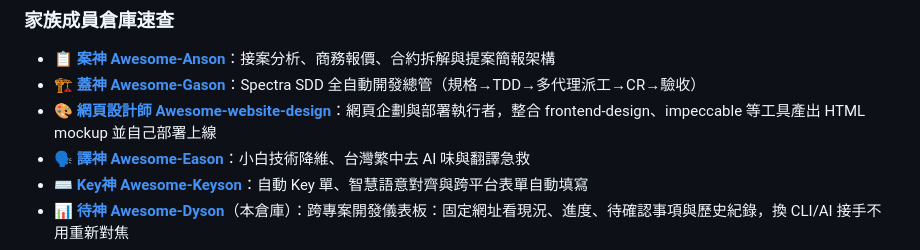
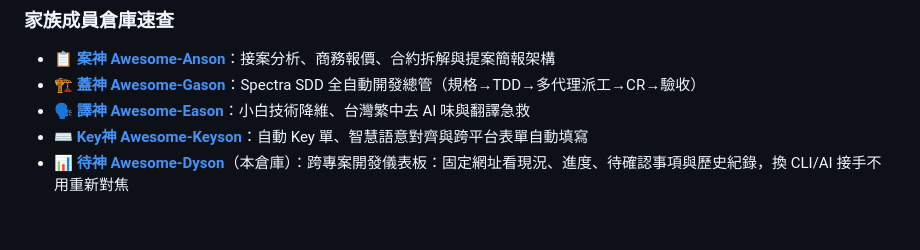
Before and after one commit to fishtvlvoe/Awesome-Dyson, a Markdown page: README.md, the part around the change. GitHub-like rendering; blank space fills up the shorter version.

Commit message:
docs: 移除網頁設計師（師系列，非神系列）從協同鏈區塊

```diff
--- a/README.md
+++ b/README.md
@@ -68,7 +68,6 @@
 
 * 📋 **[案神 Awesome-Anson](https://github.com/fishtvlvoe/Awesome-Anson)**：接案分析、商務報價、合約拆解與提案簡報架構
 * 🏗️ **[蓋神 Awesome-Gason](https://github.com/fishtvlvoe/Awesome-Gason)**：Spectra SDD 全自動開發總管（規格→TDD→多代理派工→CR→驗收）
-* 🎨 **[網頁設計師 Awesome-website-design](https://github.com/fishtvlvoe/Awesome-website-design)**：網頁企劃與部署執行者，整合 frontend-design、impeccable 等工具產出 HTML mockup 並自己部署上線
 * 🗣️ **[譯神 Awesome-Eason](https://github.com/fishtvlvoe/Awesome-Eason)**：小白技術降維、台灣繁中去 AI 味與翻譯急救
 * ⌨️ **[Key神 Awesome-Keyson](https://github.com/fishtvlvoe/Awesome-Keyson)**：自動 Key 單、智慧語意對齊與跨平台表單自動填寫
 * 📊 **[待神 Awesome-Dyson](https://github.com/fishtvlvoe/Awesome-Dyson)**（本倉庫）：跨專案開發儀表板：固定網址看現況、進度、待確認事項與歷史紀錄，換 CLI/AI 接手不用重新對焦
```
